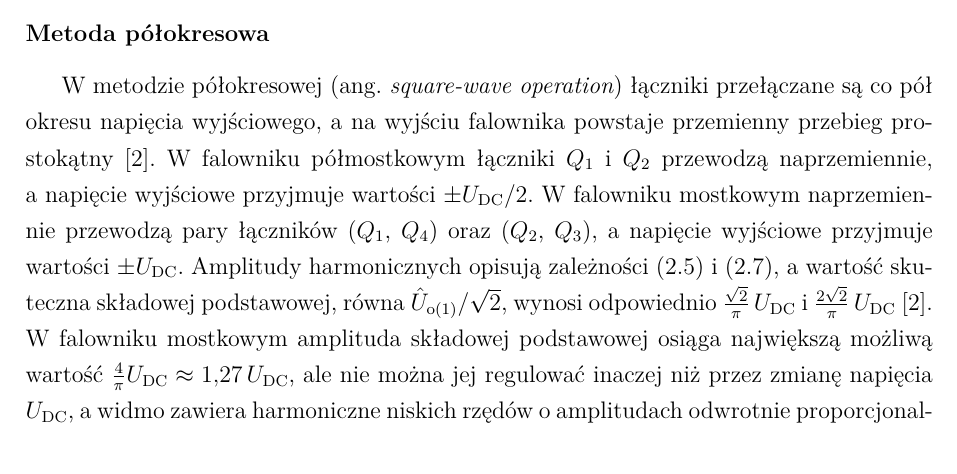
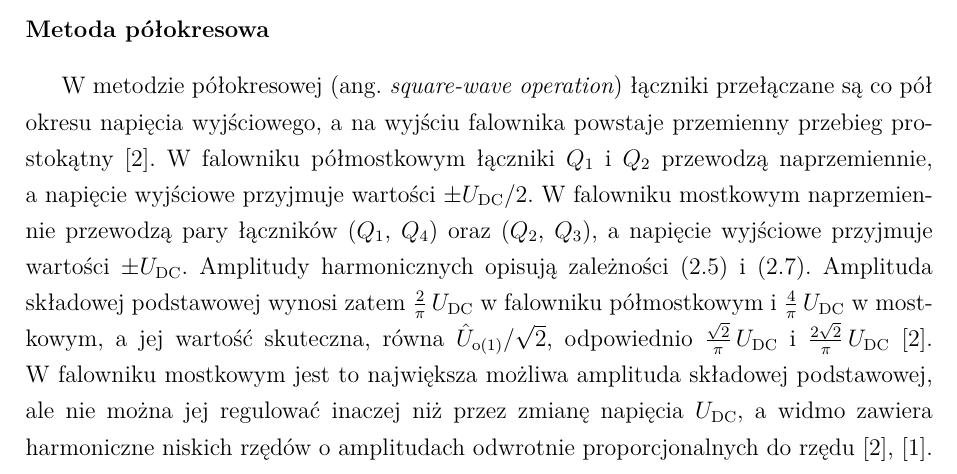
Before and after one commit to limonej109-dotcom/falownik, a LaTeX thesis (0_EngineeringThesis.tex, which reads Text/6_1_OnePhaseInverters-Theory.tex): part of page 24 of 47, cut so that both start at the same text. Compiled offline with XeLaTeX.

Commit message:
Rozdział 2.3: uporządkowany opis amplitudy i wartości skutecznej w metodzie półokresowej
Co-Authored-By: Claude Opus 5.5 <noreply@anthropic.com>
Claude-Session: https://claude.ai/code/session_017QSLzt23auLp4BDNosh7aU

```diff
--- a/Text/6_1_OnePhaseInverters-Theory.tex
+++ b/Text/6_1_OnePhaseInverters-Theory.tex
@@ -370,12 +370,14 @@ wyjściowe przyjmuje wartości $\pm U_\mathrm{DC}/2$. W~falowniku mostkowym
 naprzemiennie przewodzą pary łączników ($Q_1$, $Q_4$) oraz ($Q_2$, $Q_3$),
 a~napięcie wyjściowe przyjmuje wartości $\pm U_\mathrm{DC}$. Amplitudy
 harmonicznych opisują zależności~\eqref{eq:polmostek-harm}
-i~\eqref{eq:mostek-harm}, a~wartość skuteczna składowej podstawowej, równa
-$\hat{U}_{\mathrm{o}(1)}/\sqrt{2}$, wynosi odpowiednio
+i~\eqref{eq:mostek-harm}. Amplituda składowej podstawowej wynosi zatem
+$\frac{2}{\pi}\,U_\mathrm{DC}$ w~falowniku półmostkowym
+i~$\frac{4}{\pi}\,U_\mathrm{DC}$ w~mostkowym, a~jej wartość skuteczna, równa
+$\hat{U}_{\mathrm{o}(1)}/\sqrt{2}$, odpowiednio
 $\frac{\sqrt{2}}{\pi}\,U_\mathrm{DC}$ i~$\frac{2\sqrt{2}}{\pi}\,U_\mathrm{DC}$~\cite[s.~6--8]{instrukcja}.
-W~falowniku mostkowym amplituda składowej podstawowej osiąga największą możliwą
-wartość $\frac{4}{\pi}U_\mathrm{DC} \approx 1{,}27\,U_\mathrm{DC}$, ale nie
-można jej regulować inaczej niż przez zmianę napięcia $U_\mathrm{DC}$,
+W~falowniku mostkowym jest to największa możliwa amplituda składowej
+podstawowej, ale nie można jej regulować inaczej niż przez zmianę napięcia
+$U_\mathrm{DC}$,
 a~widmo zawiera harmoniczne niskich rzędów o~amplitudach odwrotnie
 proporcjonalnych do rzędu~\cite[s.~7--8]{instrukcja},
 \cite[podrozdz.~8-2-2]{mohan2003}. Metodę tę stosuje się głównie
```
